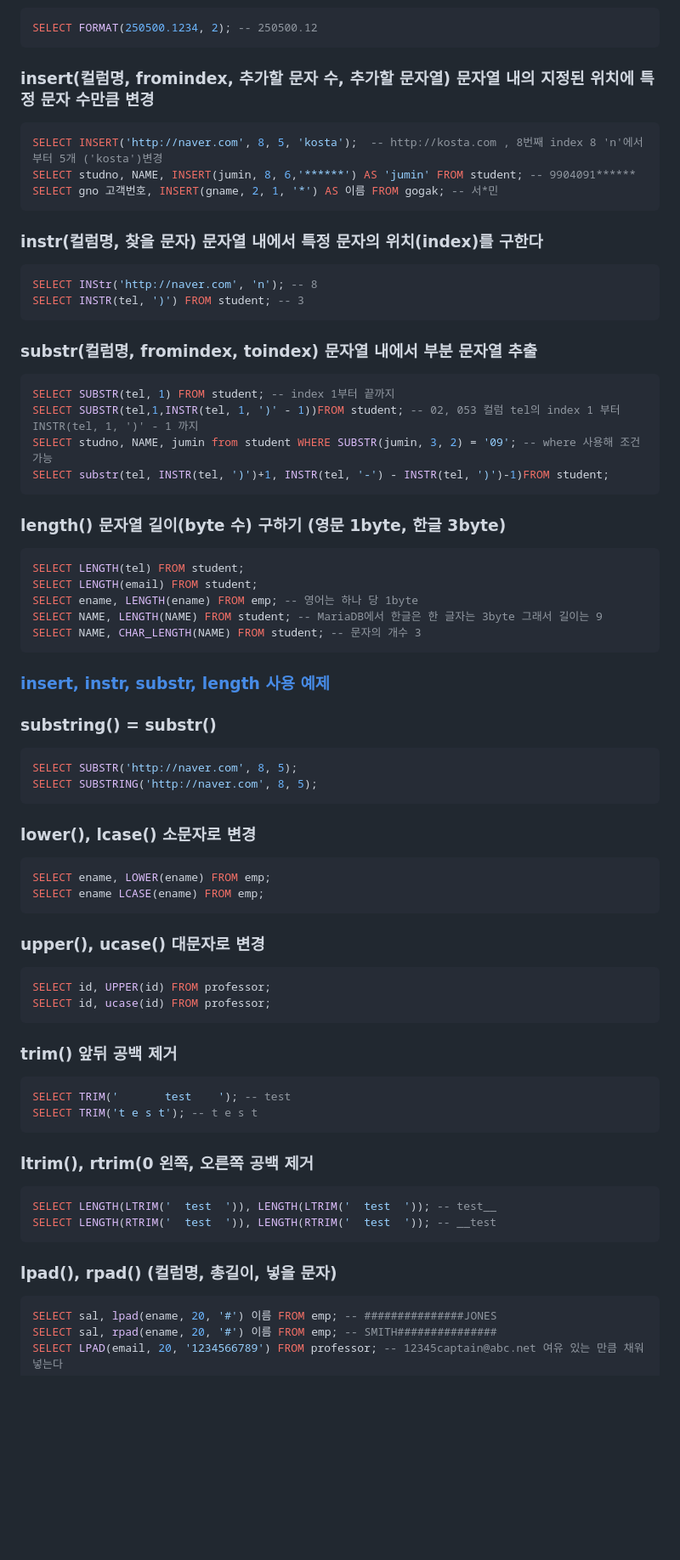
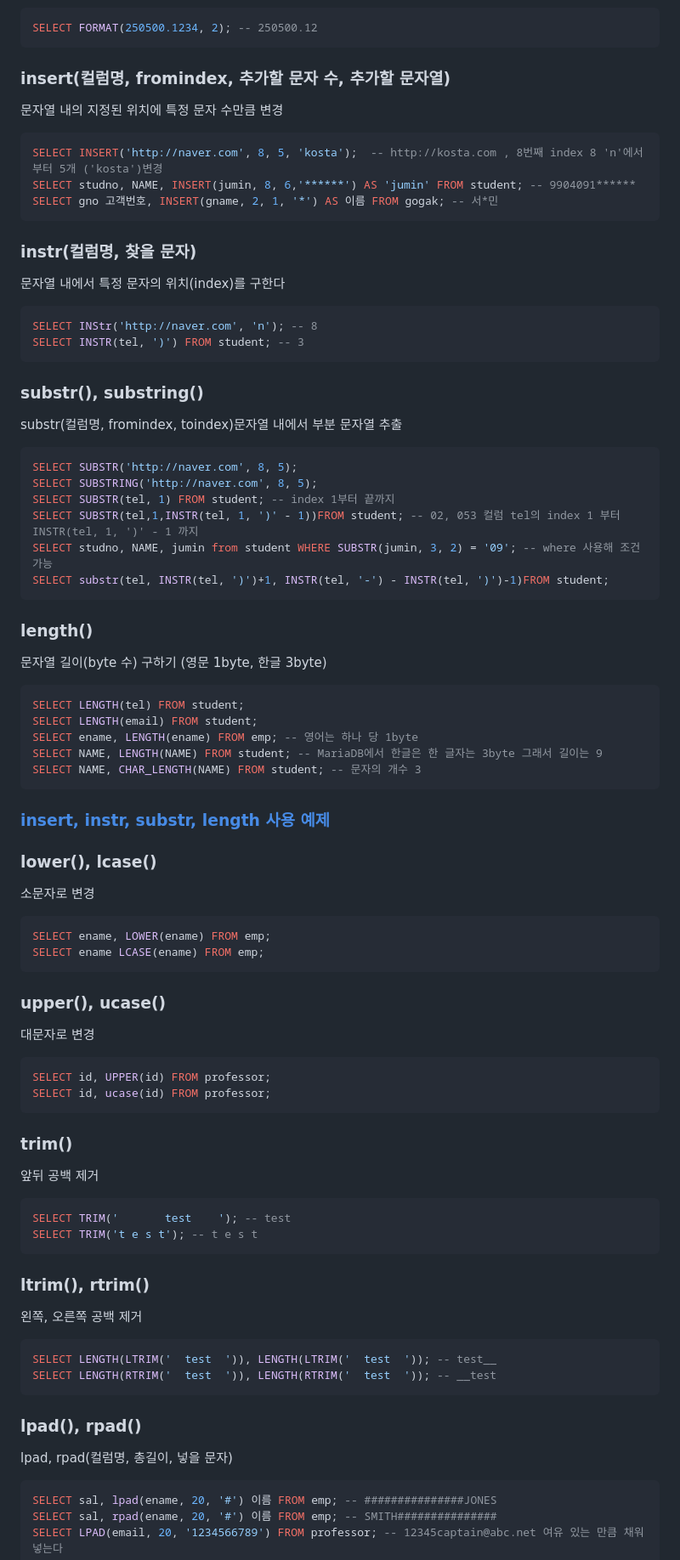
Before and after one commit to JeHa-An/KOSTA, a Markdown page: database/SQL.md, the part around one of its changes. Shown at 85% size. Rendered like a GitHub page; blank space fills up the shorter version.

````diff
--- a/database/SQL.md
+++ b/database/SQL.md
@@ -86,25 +97,31 @@ SELECT CONCAT(ename, '''s sal is $', sal) AS info FROM emp; -- ename`s sal is $4
 ```sql
 SELECT FORMAT(250500.1234, 2); -- 250500.12
 ```
-### insert(컬럼명, fromindex, 추가할 문자 수, 추가할 문자열) 문자열 내의 지정된 위치에 특정 문자 수만큼 변경
+### insert(컬럼명, fromindex, 추가할 문자 수, 추가할 문자열)
+문자열 내의 지정된 위치에 특정 문자 수만큼 변경
 ```sql
 SELECT INSERT('http://naver.com', 8, 5, 'kosta');  -- http://kosta.com , 8번째 index 8 'n'에서부터 5개 ('kosta')변경
 SELECT studno, NAME, INSERT(jumin, 8, 6,'******') AS 'jumin' FROM student; -- 9904091******
 SELECT gno 고객번호, INSERT(gname, 2, 1, '*') AS 이름 FROM gogak; -- 서*민
 ```
-### instr(컬럼명, 찾을 문자) 문자열 내에서 특정 문자의 위치(index)를 구한다
+### instr(컬럼명, 찾을 문자)
+문자열 내에서 특정 문자의 위치(index)를 구한다
 ```sql
 SELECT INStr('http://naver.com', 'n'); -- 8
 SELECT INSTR(tel, ')') FROM student; -- 3
 ```
-### substr(컬럼명, fromindex, toindex) 문자열 내에서 부분 문자열 추출
+### substr(), substring()
+substr(컬럼명, fromindex, toindex)문자열 내에서 부분 문자열 추출
 ```sql
+SELECT SUBSTR('http://naver.com', 8, 5);
+SELECT SUBSTRING('http://naver.com', 8, 5);
 SELECT SUBSTR(tel, 1) FROM student; -- index 1부터 끝까지
 SELECT SUBSTR(tel,1,INSTR(tel, 1, ')' - 1))FROM student; -- 02, 053 컬럼 tel의 index 1 부터 INSTR(tel, 1, ')' - 1 까지
 SELECT studno, NAME, jumin from student WHERE SUBSTR(jumin, 3, 2) = '09'; -- where 사용해 조건 가능
 SELECT substr(tel, INSTR(tel, ')')+1, INSTR(tel, '-') - INSTR(tel, ')')-1)FROM student;
 ```
-### length() 문자열 길이(byte 수) 구하기 (영문 1byte, 한글 3byte)
+### length()
+문자열 길이(byte 수) 구하기 (영문 1byte, 한글 3byte)
 ```sql
 SELECT LENGTH(tel) FROM student;
 SELECT LENGTH(email) FROM student;
@@ -113,36 +130,36 @@ SELECT NAME, LENGTH(NAME) FROM student; -- MariaDB에서 한글은 한 글자는
 SELECT NAME, CHAR_LENGTH(NAME) FROM student; -- 문자의 개수 3
 ```
 ### [insert, instr, substr, length 사용 예제](https://github.com/JeHa-An/KOSTA/blob/main/database/SQL_String_EX01.md)
-### substring() = substr()
-```sql
-SELECT SUBSTR('http://naver.com', 8, 5);
-SELECT SUBSTRING('http://naver.com', 8, 5);
-```
 
-### lower(), lcase() 소문자로 변경
+### lower(), lcase()
+소문자로 변경
 ```sql
 SELECT ename, LOWER(ename) FROM emp;
 SELECT ename LCASE(ename) FROM emp;
 ```
-### upper(), ucase() 대문자로 변경
+### upper(), ucase()
+대문자로 변경
 ```sql
 SELECT id, UPPER(id) FROM professor;
 SELECT id, ucase(id) FROM professor;
 ```
 
-### trim() 앞뒤 공백 제거
+### trim()
+앞뒤 공백 제거
 ```sql
 SELECT TRIM(' 		test  	'); -- test
 SELECT TRIM('t e s t'); -- t e s t
 ```
 
-### ltrim(), rtrim(0 왼쪽, 오른쪽 공백 제거
+### ltrim(), rtrim()
+왼쪽, 오른쪽 공백 제거
 ```sql
 SELECT LENGTH(LTRIM('  test  ')), LENGTH(LTRIM('  test  ')); -- test__
 SELECT LENGTH(RTRIM('  test  ')), LENGTH(RTRIM('  test  ')); -- __test
 ```
 
-### lpad(), rpad() (컬럼명, 총길이, 넣을 문자)
+### lpad(), rpad()
+lpad, rpad(컬럼명, 총길이, 넣을 문자)
 ```sql
 SELECT sal, lpad(ename, 20, '#') 이름 FROM emp; -- ###############JONES
 SELECT sal, rpad(ename, 20, '#') 이름 FROM emp; -- SMITH###############
````
Also changed, not shown: other parts of database/SQL.md (+28 -15 lines).
